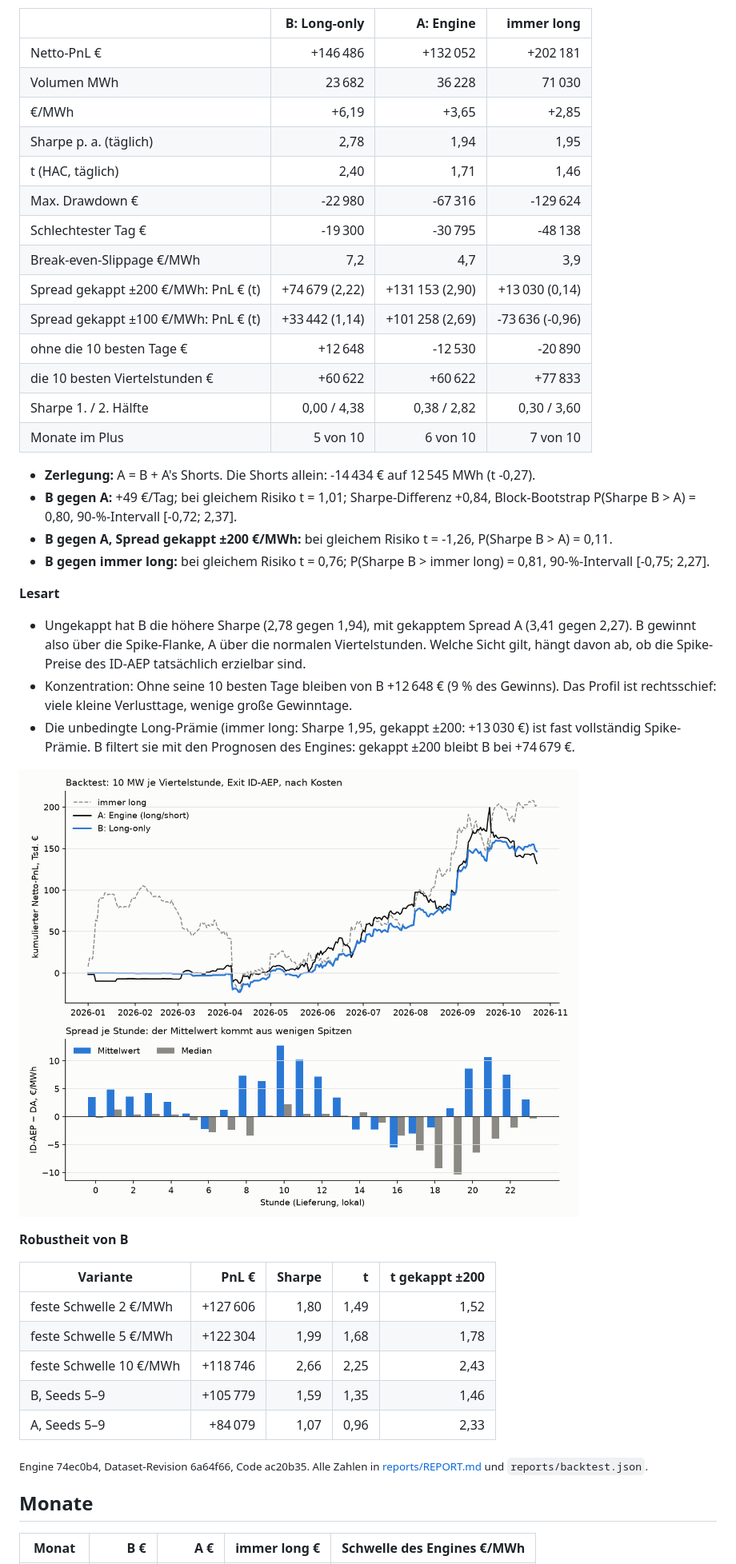
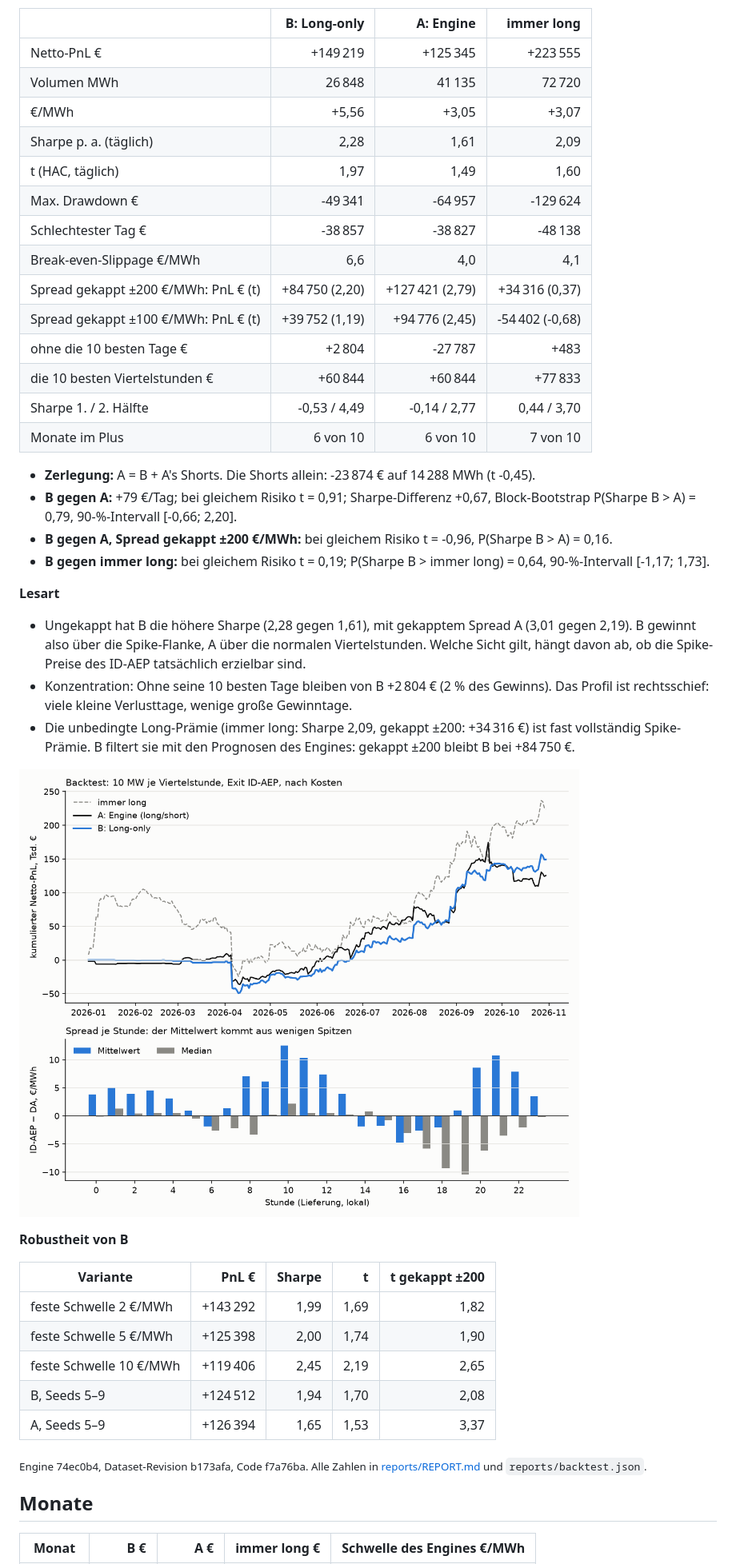
Before and after one commit to ak16o7/de-power-strats, a Markdown page: reports/REPORT.md, the part around one of its changes. Shown at 80% size. Rendered like a GitHub page; pictures changed too: reports/pnl.png.

```diff
--- a/reports/REPORT.md
+++ b/reports/REPORT.md
@@ -4,31 +4,31 @@ Testzeitraum 2026-01-01 bis 2026-10-23 (296 Tage), Walk-Forward des Engines, 10
 
 | | **B: Long-only** | A: Engine | immer long |
 |---|---:|---:|---:|
-| Netto-PnL € | +146 486 | +132 052 | +202 181 |
-| Volumen MWh | 23 682 | 36 228 | 71 030 |
-| €/MWh | +6,19 | +3,65 | +2,85 |
-| Sharpe p. a. (täglich) | 2,78 | 1,94 | 1,95 |
-| t (HAC, täglich) | 2,40 | 1,71 | 1,46 |
-| Max. Drawdown € | -22 980 | -67 316 | -129 624 |
-| Schlechtester Tag € | -19 300 | -30 795 | -48 138 |
-| Break-even-Slippage €/MWh | 7,2 | 4,7 | 3,9 |
-| Spread gekappt ±200 €/MWh: PnL € (t) | +74 679 (2,22) | +131 153 (2,90) | +13 030 (0,14) |
-| Spread gekappt ±100 €/MWh: PnL € (t) | +33 442 (1,14) | +101 258 (2,69) | -73 636 (-0,96) |
-| ohne die 10 besten Tage € | +12 648 | -12 530 | -20 890 |
-| die 10 besten Viertelstunden € | +60 622 | +60 622 | +77 833 |
-| Sharpe 1. / 2. Hälfte | 0,00 / 4,38 | 0,38 / 2,82 | 0,30 / 3,60 |
-| Monate im Plus | 5 von 10 | 6 von 10 | 7 von 10 |
+| Netto-PnL € | +149 219 | +125 345 | +223 555 |
+| Volumen MWh | 26 848 | 41 135 | 72 720 |
+| €/MWh | +5,56 | +3,05 | +3,07 |
+| Sharpe p. a. (täglich) | 2,28 | 1,61 | 2,09 |
+| t (HAC, täglich) | 1,97 | 1,49 | 1,60 |
+| Max. Drawdown € | -49 341 | -64 957 | -129 624 |
+| Schlechtester Tag € | -38 857 | -38 827 | -48 138 |
+| Break-even-Slippage €/MWh | 6,6 | 4,0 | 4,1 |
+| Spread gekappt ±200 €/MWh: PnL € (t) | +84 750 (2,20) | +127 421 (2,79) | +34 316 (0,37) |
+| Spread gekappt ±100 €/MWh: PnL € (t) | +39 752 (1,19) | +94 776 (2,45) | -54 402 (-0,68) |
+| ohne die 10 besten Tage € | +2 804 | -27 787 | +483 |
+| die 10 besten Viertelstunden € | +60 844 | +60 844 | +77 833 |
+| Sharpe 1. / 2. Hälfte | -0,53 / 4,49 | -0,14 / 2,77 | 0,44 / 3,70 |
+| Monate im Plus | 6 von 10 | 6 von 10 | 7 von 10 |
 
-- **Zerlegung:** A = B + A's Shorts. Die Shorts allein: -14 434 € auf 12 545 MWh (t -0,27).
-- **B gegen A:** +49 €/Tag; bei gleichem Risiko t = 1,01; Sharpe-Differenz +0,84, Block-Bootstrap P(Sharpe B > A) = 0,80, 90-%-Intervall [-0,72; 2,37].
-- **B gegen A, Spread gekappt ±200 €/MWh:** bei gleichem Risiko t = -1,26, P(Sharpe B > A) = 0,11.
-- **B gegen immer long:** bei gleichem Risiko t = 0,76; P(Sharpe B > immer long) = 0,81, 90-%-Intervall [-0,75; 2,27].
+- **Zerlegung:** A = B + A's Shorts. Die Shorts allein: -23 874 € auf 14 288 MWh (t -0,45).
+- **B gegen A:** +79 €/Tag; bei gleichem Risiko t = 0,91; Sharpe-Differenz +0,67, Block-Bootstrap P(Sharpe B > A) = 0,79, 90-%-Intervall [-0,66; 2,20].
+- **B gegen A, Spread gekappt ±200 €/MWh:** bei gleichem Risiko t = -0,96, P(Sharpe B > A) = 0,16.
+- **B gegen immer long:** bei gleichem Risiko t = 0,19; P(Sharpe B > immer long) = 0,64, 90-%-Intervall [-1,17; 1,73].
 
 **Lesart**
 
-- Ungekappt hat B die höhere Sharpe (2,78 gegen 1,94), mit gekapptem Spread A (3,41 gegen 2,27). B gewinnt also über die Spike-Flanke, A über die normalen Viertelstunden. Welche Sicht gilt, hängt davon ab, ob die Spike-Preise des ID-AEP tatsächlich erzielbar sind.
-- Konzentration: Ohne seine 10 besten Tage bleiben von B +12 648 € (9 % des Gewinns). Das Profil ist rechtsschief: viele kleine Verlusttage, wenige große Gewinntage.
-- Die unbedingte Long-Prämie (immer long: Sharpe 1,95, gekappt ±200: +13 030 €) ist fast vollständig Spike-Prämie. B filtert sie mit den Prognosen des Engines: gekappt ±200 bleibt B bei +74 679 €.
+- Ungekappt hat B die höhere Sharpe (2,28 gegen 1,61), mit gekapptem Spread A (3,01 gegen 2,19). B gewinnt also über die Spike-Flanke, A über die normalen Viertelstunden. Welche Sicht gilt, hängt davon ab, ob die Spike-Preise des ID-AEP tatsächlich erzielbar sind.
+- Konzentration: Ohne seine 10 besten Tage bleiben von B +2 804 € (2 % des Gewinns). Das Profil ist rechtsschief: viele kleine Verlusttage, wenige große Gewinntage.
+- Die unbedingte Long-Prämie (immer long: Sharpe 2,09, gekappt ±200: +34 316 €) ist fast vollständig Spike-Prämie. B filtert sie mit den Prognosen des Engines: gekappt ±200 bleibt B bei +84 750 €.
 
 ![PnL](pnl.png)
 
@@ -36,13 +36,13 @@ Testzeitraum 2026-01-01 bis 2026-10-23 (296 Tage), Walk-Forward des Engines, 10
 
 | Variante | PnL € | Sharpe | t | t gekappt ±200 |
 |---|---:|---:|---:|---:|
-| feste Schwelle 2 €/MWh | +127 606 | 1,80 | 1,49 | 1,52 |
-| feste Schwelle 5 €/MWh | +122 304 | 1,99 | 1,68 | 1,78 |
-| feste Schwelle 10 €/MWh | +118 746 | 2,66 | 2,25 | 2,43 |
-| B, Seeds 5–9 | +105 779 | 1,59 | 1,35 | 1,46 |
-| A, Seeds 5–9 | +84 079 | 1,07 | 0,96 | 2,33 |
+| feste Schwelle 2 €/MWh | +143 292 | 1,99 | 1,69 | 1,82 |
+| feste Schwelle 5 €/MWh | +125 398 | 2,00 | 1,74 | 1,90 |
+| feste Schwelle 10 €/MWh | +119 406 | 2,45 | 2,19 | 2,65 |
+| B, Seeds 5–9 | +124 512 | 1,94 | 1,70 | 2,08 |
+| A, Seeds 5–9 | +126 394 | 1,65 | 1,53 | 3,37 |
 
-<sub>Engine 74ec0b4, Dataset-Revision 6a64f66, Code ac20b35. Alle Zahlen in [reports/REPORT.md](reports/REPORT.md) und `reports/backtest.json`.</sub>
+<sub>Engine 74ec0b4, Dataset-Revision b173afa, Code f7a76ba. Alle Zahlen in [reports/REPORT.md](reports/REPORT.md) und `reports/backtest.json`.</sub>
 
 ## Monate
 
```
Also changed, not shown: other parts of reports/REPORT.md (+114 -114 lines), README.md (+35 -35 lines), 2 other files.
